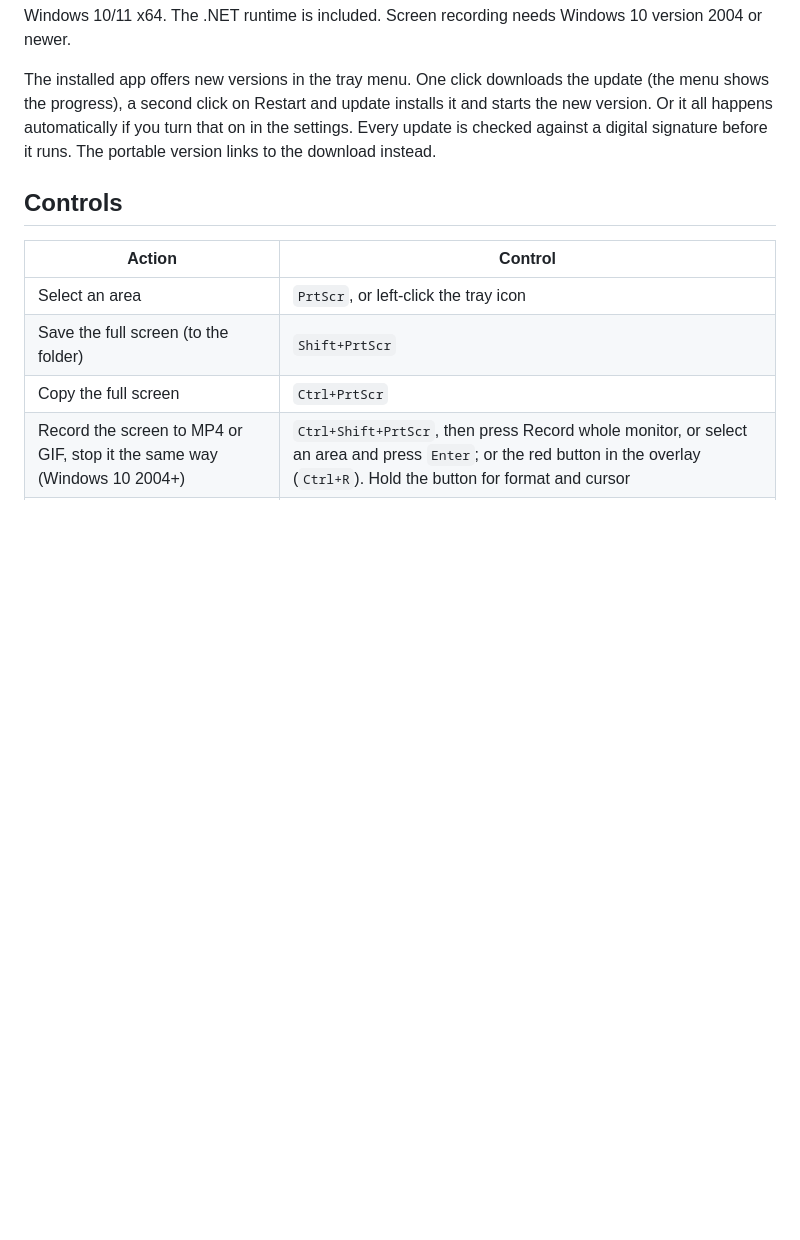
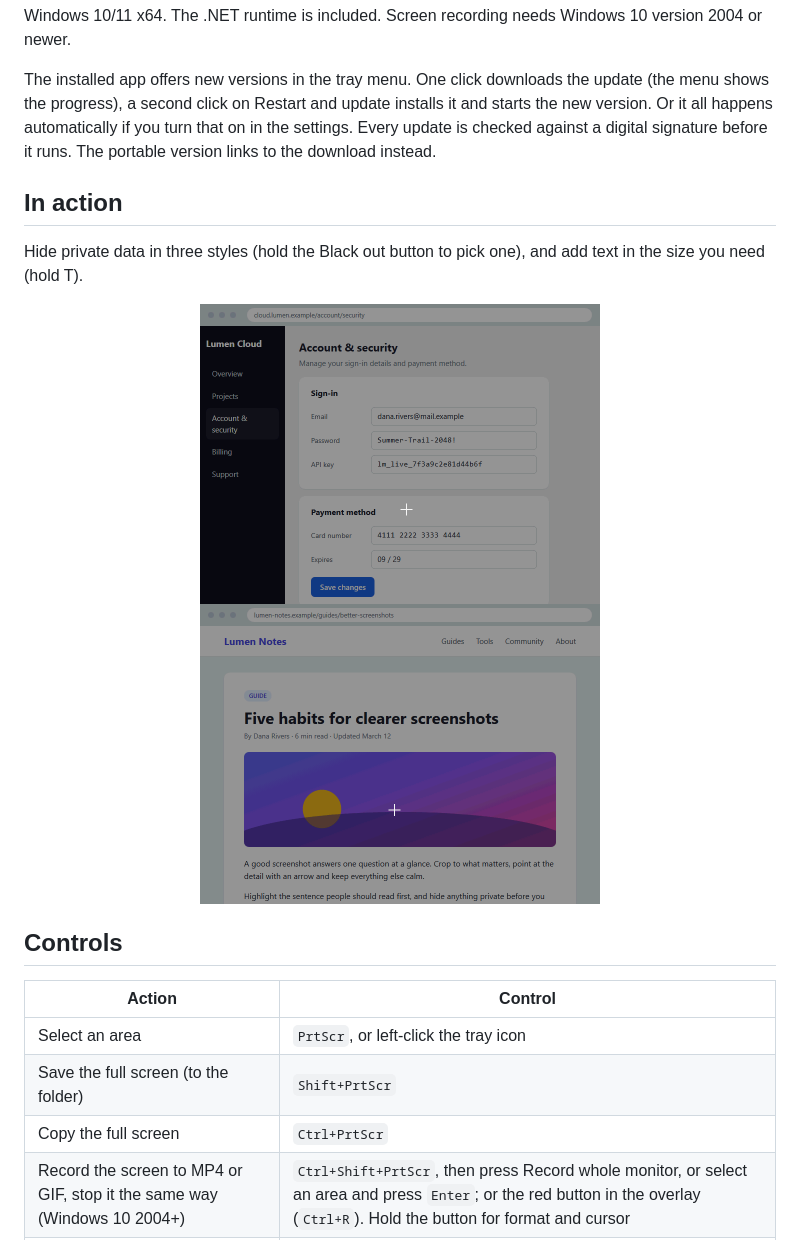
Before and after one commit to otazniksk/ShotLite, a Markdown page: README.md, the part around one of its changes. GitHub-like rendering; pictures changed too: docs/black-out.gif (added), docs/text.gif (added); blank space fills up the shorter version.

```diff
--- a/README.md
+++ b/README.md
@@ -17,6 +17,15 @@ A lightweight tool for screenshots and screen recording on Windows. It was creat
 Windows 10/11 x64. The .NET runtime is included. Screen recording needs Windows 10 version 2004 or newer.
 
 The installed app offers new versions in the tray menu. One click downloads the update (the menu shows the progress), a second click on Restart and update installs it and starts the new version. Or it all happens automatically if you turn that on in the settings. Every update is checked against a digital signature before it runs. The portable version links to the download instead.
+
+## In action
+
+Hide private data in three styles (hold the Black out button to pick one), and add text in the size you need (hold T).
+
+<p align="center">
+  <img src="docs/black-out.gif" alt="Black out, frosted glass and pixelate hide a password, an API key and a card number" width="400">
+  <img src="docs/text.gif" alt="Text: hold T to pick the size, click and type" width="400">
+</p>
 
 ## Controls
 
```
Also changed, not shown: other parts of README.md (+1 -1 lines), README.sk.md (+10 -1 lines), docs/overview.gif (added), docs/screenshot.png (deleted), 6 other files.
